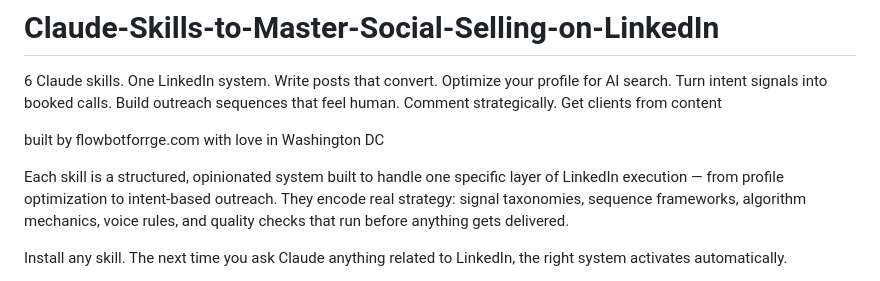
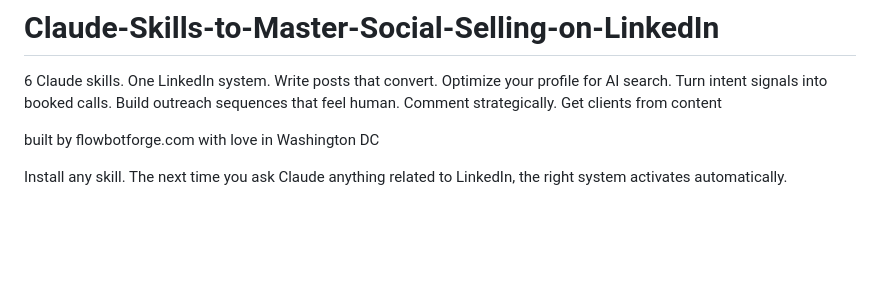
Before and after one commit to calvin-blip/Claude-Skills-to-Master-Social-Selling-on-LinkedIn, a Markdown page: README.md, the part around the change. GitHub-like rendering; blank space fills up the shorter version.

```diff
--- a/README.md
+++ b/README.md
@@ -1,9 +1,7 @@
 # Claude-Skills-to-Master-Social-Selling-on-LinkedIn
 6 Claude skills. One LinkedIn system. Write posts that convert. Optimize your profile for AI search. Turn intent signals into booked calls. Build outreach sequences that feel human. Comment strategically. Get clients from content
 
- built by flowbotforrge.com with love in Washington DC
-
-Each skill is a structured, opinionated system built to handle one specific layer of LinkedIn execution — from profile optimization to intent-based outreach. They encode real strategy: signal taxonomies, sequence frameworks, algorithm mechanics, voice rules, and quality checks that run before anything gets delivered.
+built by flowbotforge.com with love in Washington DC
 
 Install any skill. The next time you ask Claude anything related to LinkedIn, the right system activates automatically.
 
```
